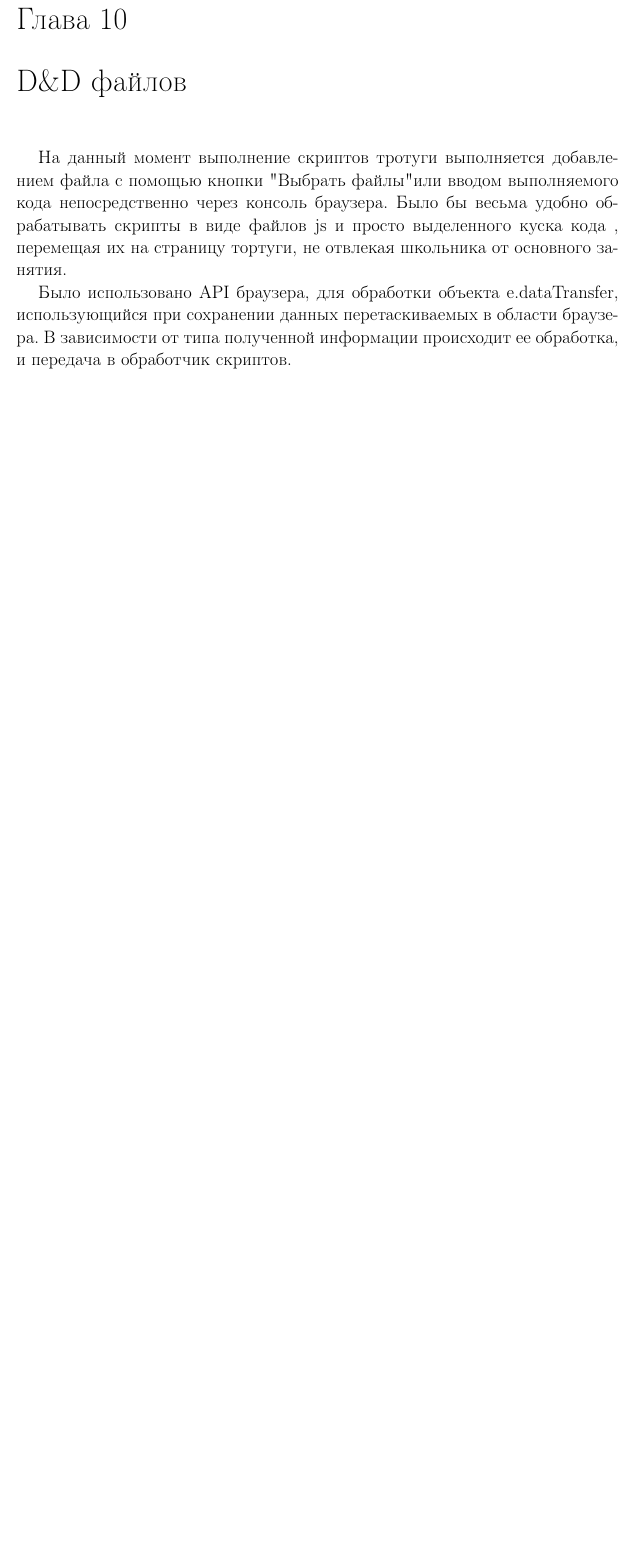
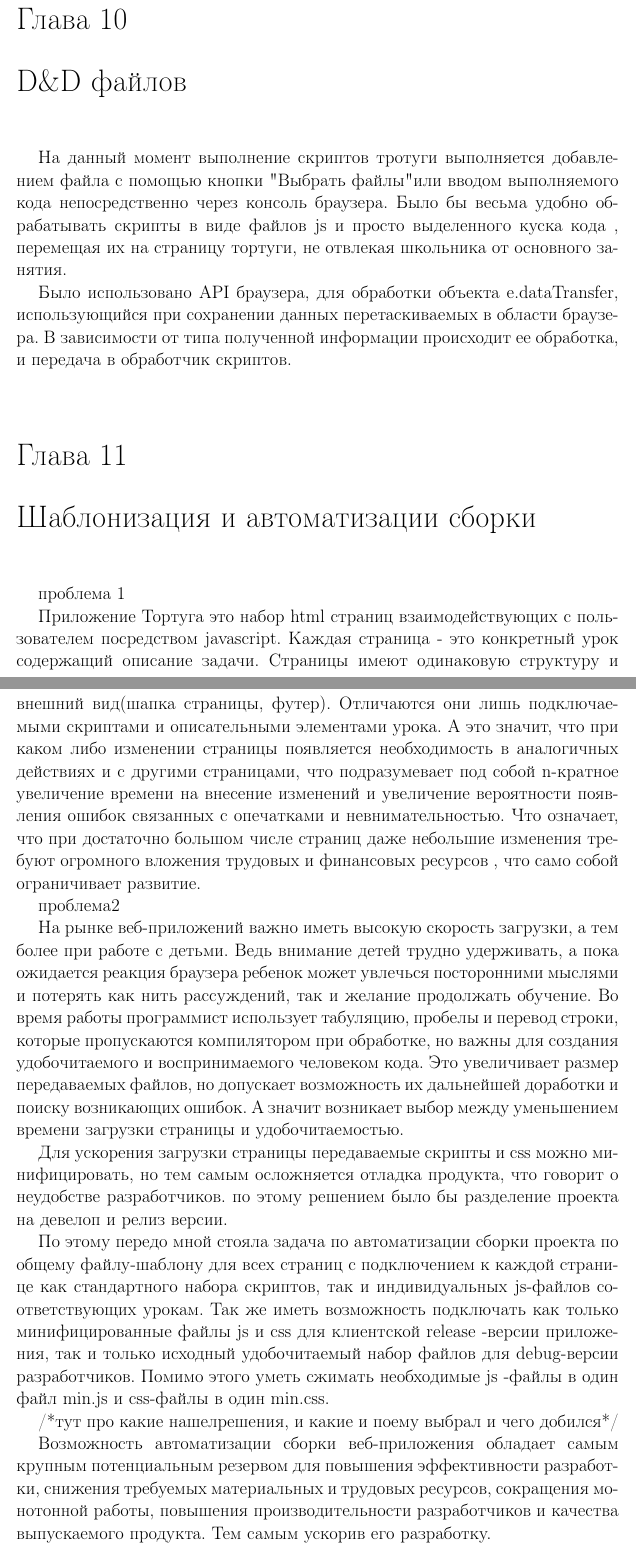
Before and after one commit to evoja/tortuga, a LaTeX thesis (documents/EvgeniyOmsk_kurs4/dissertation.tex, which reads documents/EvgeniyOmsk_kurs4/part1.tex): part of page 11 of 25 before the commit and two parts of pages 11 and 12 of 26 after it, the two joined at a grey line, cut so that both start at the same text, the shorter picture padded with empty space. Compiled offline with pdfLaTeX.

Commit message:
[diplom Evgeniy] Начал главу о Шаблонизации и Автоматизации сборки

```diff
--- a/documents/EvgeniyOmsk_kurs4/part1.tex
+++ b/documents/EvgeniyOmsk_kurs4/part1.tex
@@ -129,6 +129,30 @@
 
 
 
+% % % % % % % % % % % % % % % % % % % % % % % % % % % % % % %
+\chapter{Шаблонизация и автоматизации сборки} \label{chapt1}
+
+проблема 1
+
+Приложение Тортуга это набор html страниц взаимодействующих с пользователем посредством javascript. Каждая страница - это конкретный урок содержащий  описание задачи. Страницы имеют одинаковую структуру и внешний вид(шапка страницы, футер). Отличаются они лишь подключаемыми скриптами и описательными элементами урока. А это значит, что при каком либо изменении страницы появляется необходимость в аналогичных действиях и с другими страницами, что подразумевает под собой n-кратное увеличение времени на внесение изменений и увеличение вероятности появления ошибок связанных с опечатками и невнимательностью. Что означает, что  при достаточно большом числе страниц  даже небольшие изменения требуют огромного вложения трудовых и финансовых ресурсов , что само собой ограничивает развитие.
+
+
+проблема2
+
+На рынке веб-приложений важно иметь высокую скорость загрузки, а тем более при работе с детьми. Ведь внимание детей трудно удерживать, а пока ожидается реакция браузера ребенок может увлечься посторонними мыслями и потерять как нить рассуждений, так и желание продолжать обучение.
+Во время работы программист использует табуляцию, пробелы и перевод строки, которые пропускаются компилятором при обработке, но важны для создания удобочитаемого и воспринимаемого человеком кода. Это увеличивает размер передаваемых файлов, но допускает возможность их дальнейшей доработки и поиску возникающих ошибок. А значит возникает выбор между уменьшением времени загрузки страницы и удобочитаемостью.
+
+Для ускорения загрузки страницы передаваемые скрипты и css можно минифицировать, но тем самым осложняется отладка продукта, что говорит о неудобстве разработчиков. по этому решением было бы разделение проекта на девелоп и релиз версии.
+
+По этому передо мной стояла задача по автоматизации сборки проекта по общему файлу-шаблону для всех страниц с подключением к каждой странице как стандартного набора скриптов, так и индивидуальных js-файлов соответствующих урокам. Так же иметь возможность подключать как только минифицированные файлы js и css для клиентской release -версии приложения, так и  только исходный удобочитаемый набор файлов для debug-версии разработчиков. Помимо этого уметь сжимать необходимые js -файлы в один файл \textit{min.js} и css-файлы в один \textit{min.css}.
+
+
+/*тут про какие нашелрешения, и какие и поему выбрал и чего добился*/
+
+
+Возможность  автоматизации сборки веб-приложения обладает самым крупным потенциальным резервом для повышения эффективности разработки, снижения требуемых материальных и трудовых ресурсов, сокращения монотонной работы, повышения производительности разработчиков и качества выпускаемого продукта. Тем самым ускорив его разработку.
+
+
 %\newpage
 %============================================================================================================================
 
```
Also changed, not shown: documents/EvgeniyOmsk_kurs4/dissertation.pdf.
